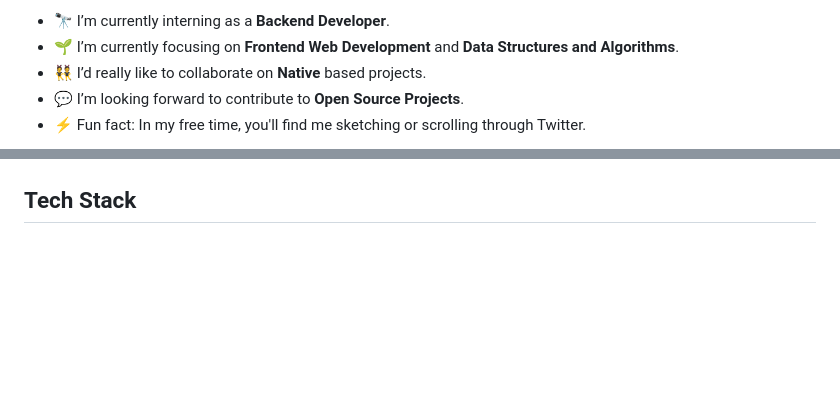
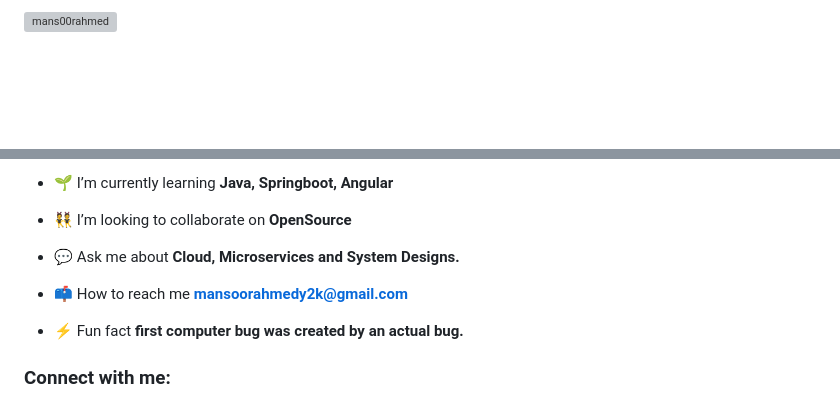
Before and after one commit to mans00rahmed/mans00rahmed, a Markdown page: README.md, 2 parts joined by grey strips. Drawn GitHub-style; blank space fills up the shorter version; grey boxes are pictures that could not be loaded.

```diff
--- a/README.md
+++ b/README.md
@@ -9,7 +7,3 @@ I'm a Final year **Software Engineering** student from **UIT, Karachi**. 🏫 <b
 
-- 🔭 I’m currently interning as a **Backend Developer**.
-- 🌱 I’m currently focusing on **Frontend Web Development** and **Data Structures and Algorithms**.
-- 👯 I’d really like to collaborate on **Native** based projects.
-- 💬 I’m looking forward to contribute to **Open Source Projects**.
-- ⚡ Fun fact: In my free time, you'll find me sketching or scrolling through Twitter.
+<p align="left"> <a href="https://twitter.com/mans00rahmed" target="blank"><img src="https://img.shields.io/twitter/follow/mans00rahmed?logo=twitter&style=for-the-badge" alt="mans00rahmed" /></a> </p>
 
@@ -17,4 +11,13 @@ I'm a Final year **Software Engineering** student from **UIT, Karachi**. 🏫 <b
 
+- 🌱 I’m currently learning **Java, Springboot, Angular**
 
-<h2 align="left">Tech Stack</h2>
+- 👯 I’m looking to collaborate on **OpenSource**
+
+- 💬 Ask me about **Cloud, Microservices and System Designs.**
+
+- 📫 How to reach me **mansoorahmedy2k@gmail.com**
+
+- ⚡ Fun fact **first computer bug was created by an actual bug.**
+
+<h3 align="left">Connect with me:</h3>
 <p align="left">
```
Also changed, not shown: other parts of README.md (+15 -28 lines).
